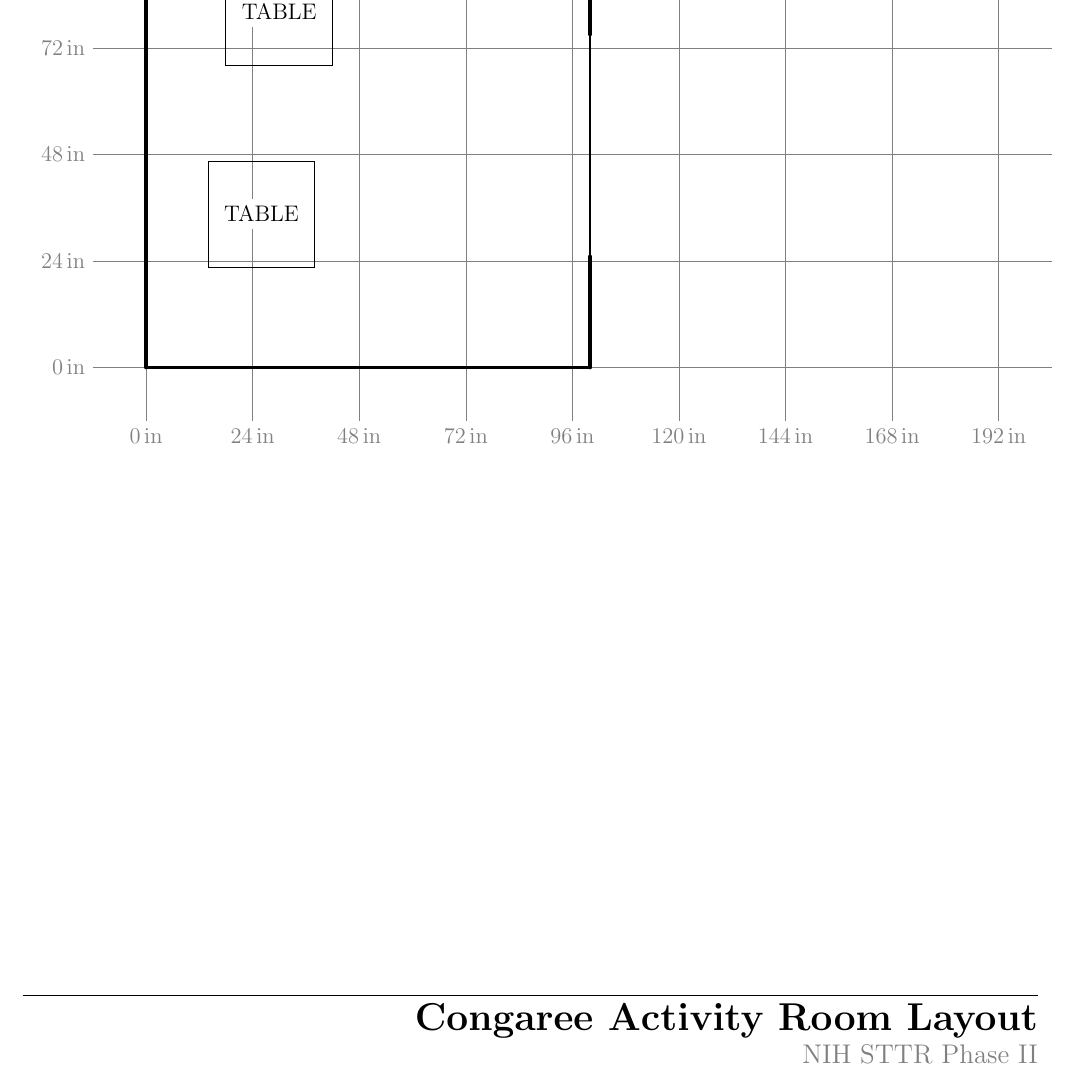
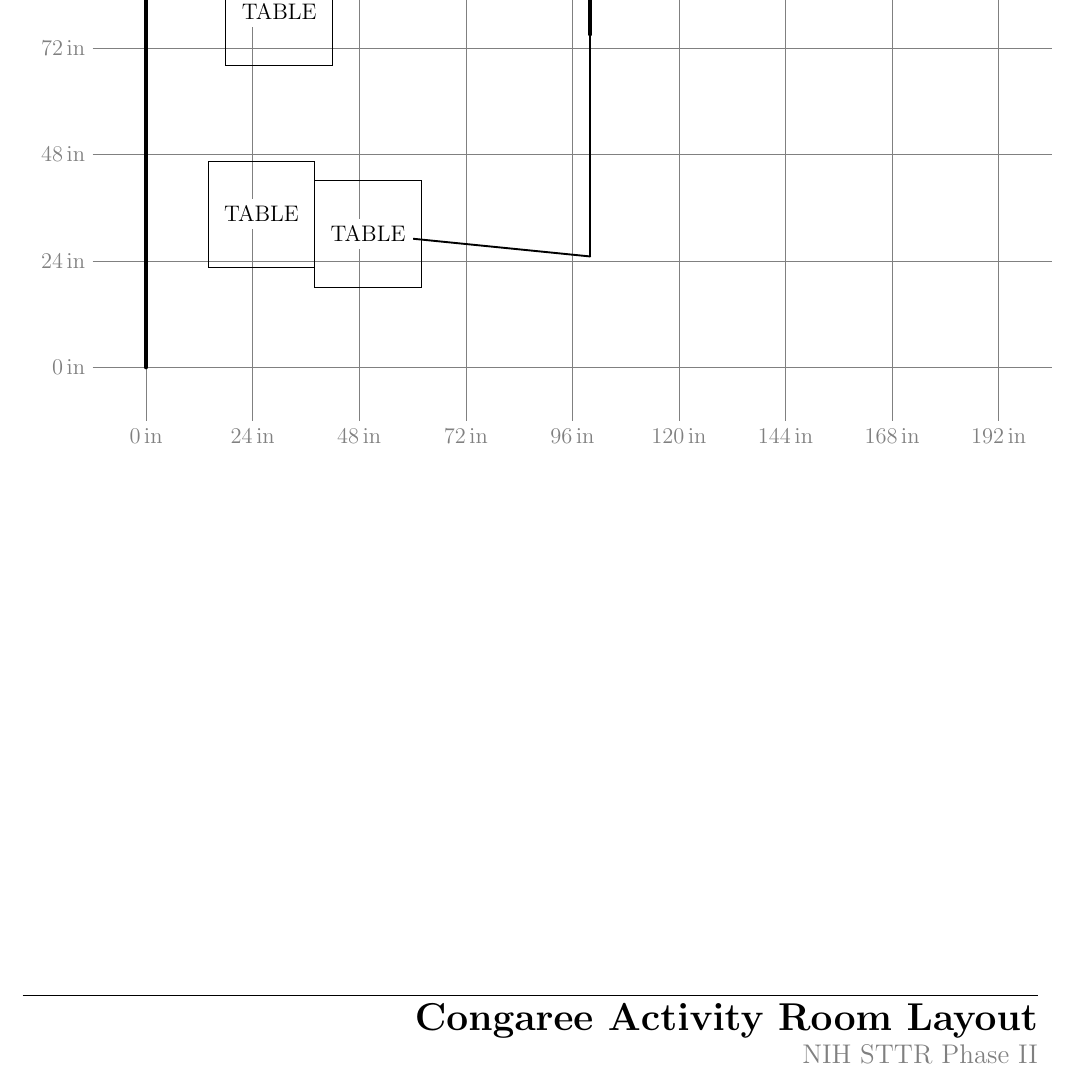
Before and after one commit to TBeetle/Room-Maker, a LaTeX document (uploads/imported_files/output.tex): part of the page, cut so that both start at the same text. Compiled offline with pdfLaTeX.

Commit message:
revert to e424ede

```diff
--- a/uploads/imported_files/output.tex
+++ b/uploads/imported_files/output.tex
@@ -83,9 +83,9 @@
             \node[gray, left] at (-12,\i) {\SI{\value}{\inch}};
         }
 
-        \node[furniture, rectangle, minimum width=24.00cm, minimum height=24.00cm](table) at (26,34.5) {};
+        \node[furniture, rectangle, minimum width=24.00cm, minimum height=24.00cm](table) at (26.0,34.5) {};
 \node[furniture-label] at (table.center) {TABLE};
-\node[furniture, rectangle, minimum width=24.00cm, minimum height=24.00cm](table) at (30,80.0) {};
+\node[furniture, rectangle, minimum width=24.00cm, minimum height=24.00cm](table) at (30.0,80.0) {};
 \node[furniture-label] at (table.center) {TABLE};
 \draw[wall, line cap=round] (0.00,0.00) -- (0.00,100.00) coordinate (c);
 \draw[wall, line cap=round] (0.00,100.00) -- (50.00,100.00) coordinate (c);
@@ -94,9 +94,9 @@
 \draw[wall, line cap=round] (100.00,125.00) -- (100.00,75.00) coordinate (c);
 \draw[wall, line cap=round] (100.00,75.00) -- (100.00,75.00) coordinate (c);
 \draw[window, line cap=round] (100.00,75.00) -- (100.00,25.00) coordinate (c);
-\draw[window, line cap=round] (100.00,25.00) -- (100.00,25.00) coordinate (c);
-\draw[wall, line cap=round] (100.00,25.00) -- (100.00,0.00) coordinate (c);
-\draw[wall, line cap=round] (100.00,0.00) -- (0.00,0.00) coordinate (c);
+\draw[window, line cap=round] (100.00,25.00) -- (50.00,30.00) coordinate (c);
+\node[furniture, rectangle, minimum width=24.00cm, minimum height=24.00cm](table) at (50.0,30.0) {};
+\node[furniture-label] at (table.center) {TABLE};
 
 
         \end{tikzpicture}
```
Also changed, not shown: uploads/imported_files/anna_test.csv (added, +15 -0 lines), uploads/imported_files/output.pdf, 2 other files.
